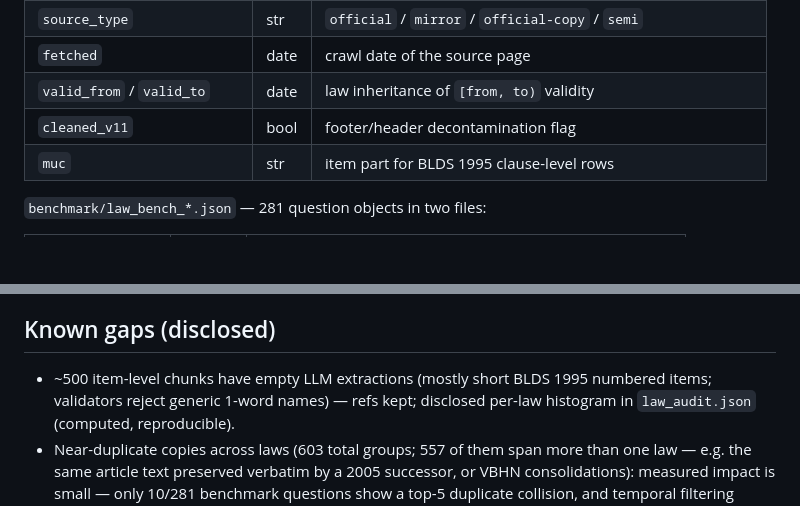
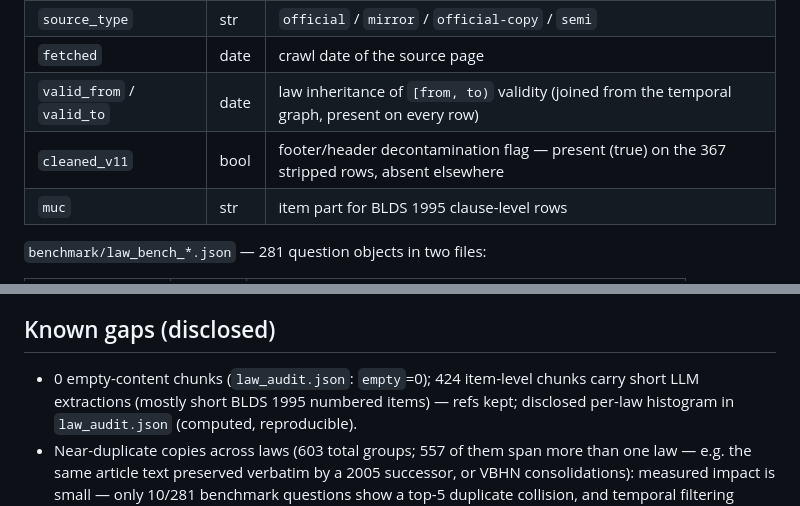
Before and after one commit to ntd25022006q/vicivil-tkg, a Markdown page: DATASHEET.md, 2 parts joined by grey strips. Rendered like a GitHub page; blank space fills up the shorter version.

Commit message:
sync: canonical release tree from A30 build host (hash-verified)

```diff
--- a/DATASHEET.md
+++ b/DATASHEET.md
@@ -70,8 +70,8 @@
 | `source_url` | str | URL of the used source page (Cong-bao or TVPL mirror) |
 | `source_type` | str | `official` / `mirror` / `official-copy` / `semi` |
 | `fetched` | date | crawl date of the source page |
-| `valid_from` / `valid_to` | date | law inheritance of `[from, to)` validity |
-| `cleaned_v11` | bool | footer/header decontamination flag |
+| `valid_from` / `valid_to` | date | law inheritance of `[from, to)` validity (joined from the temporal graph, present on every row) |
+| `cleaned_v11` | bool | footer/header decontamination flag — present (true) on the 367 stripped rows, absent elsewhere |
 | `muc` | str | item part for BLDS 1995 clause-level rows |
 
 `benchmark/law_bench_*.json` — 281 question objects in two files:
@@ -155,8 +155,8 @@ map object ids to their referenced `chunk_ids`.
   HF dataset card (byte-level verified).
 
 ## Known gaps (disclosed)
-- ~500 item-level chunks have empty LLM extractions (mostly short BLDS
-  1995 numbered items; validators reject generic 1-word names) — refs kept;
+- 0 empty-content chunks (`law_audit.json`: `empty`=0); 424 item-level chunks
+  carry short LLM extractions (mostly short BLDS 1995 numbered items) — refs kept;
   disclosed per-law histogram in `law_audit.json` (computed, reproducible).
 - Near-duplicate copies across laws (603 total groups; 557 of them span
   more than one law — e.g. the same article text preserved verbatim by a
```
